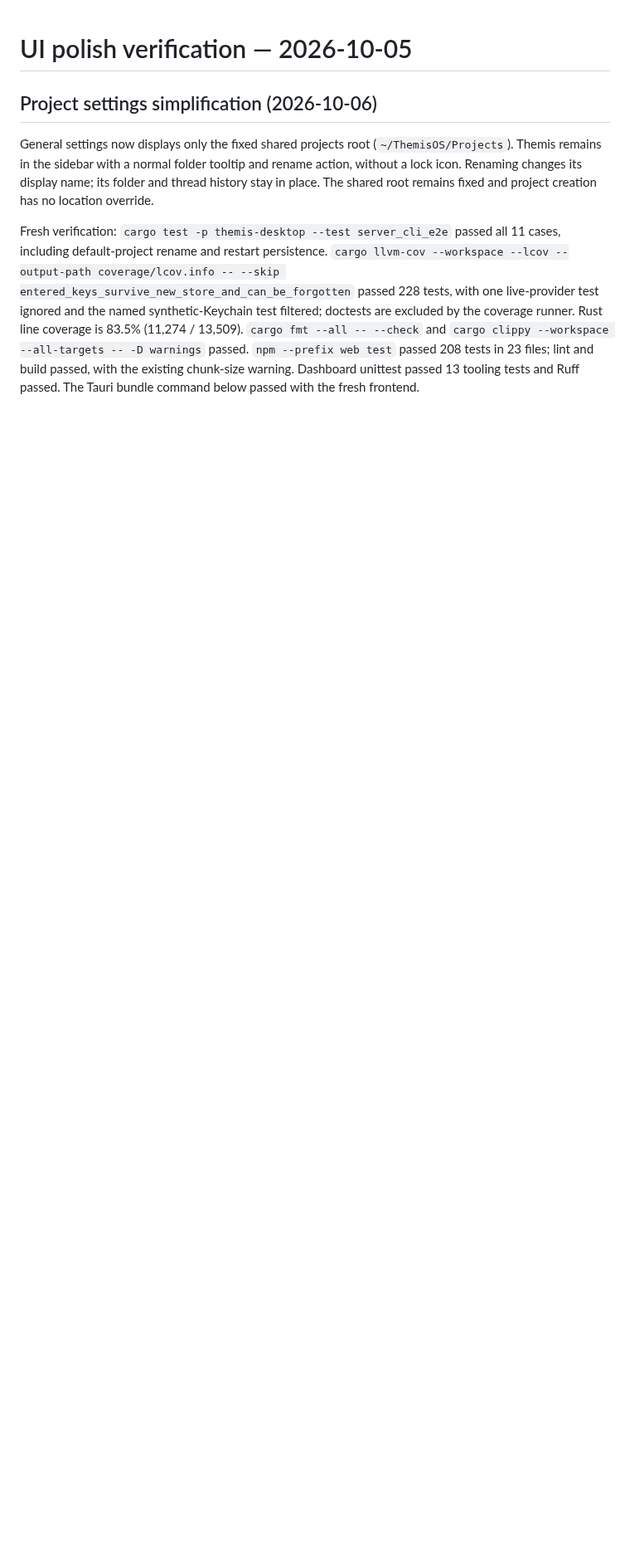
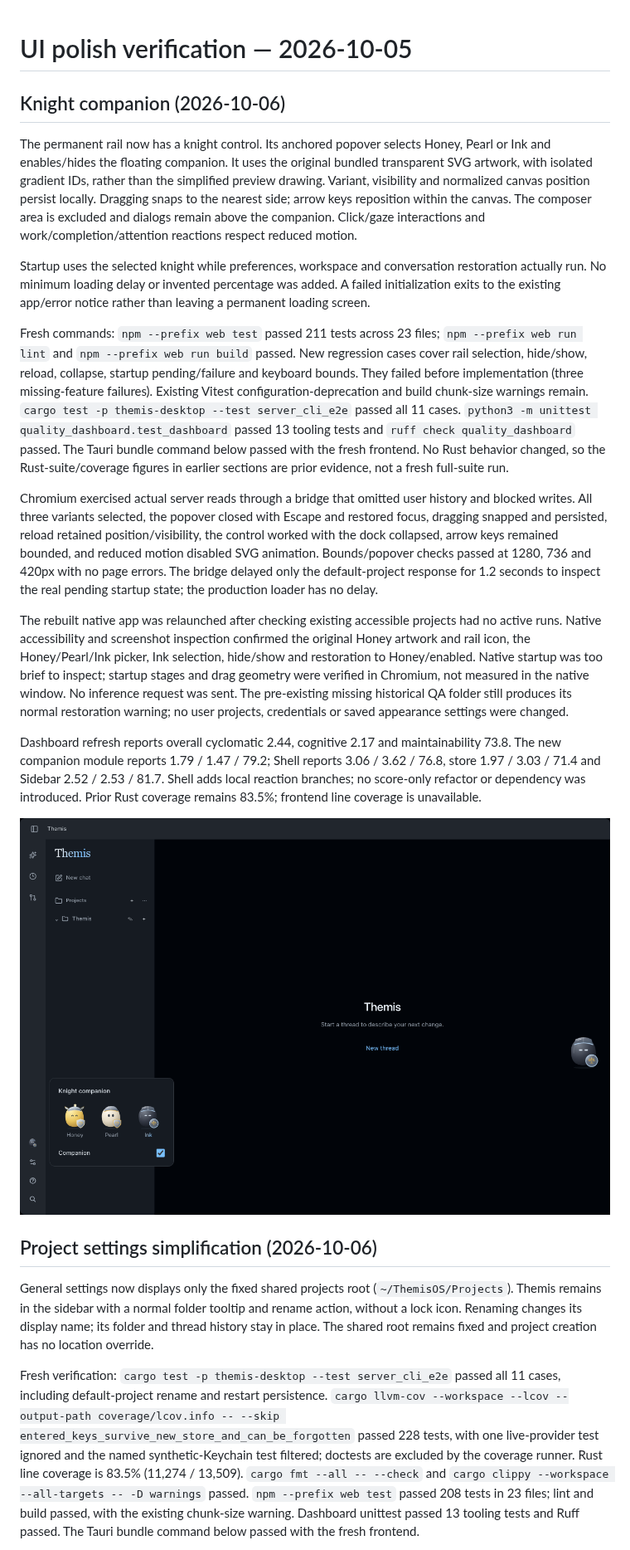
Before and after one commit to elseform-tech/Themis, a Markdown page: docs/ui-polish-verification.md, the part around the change. Shown at 83% size. Rendered like a GitHub page; pictures changed too: docs/images/knight-companion-controls.png (added); blank space fills up the shorter version.

Commit message:
feat: add original knight loading and rail companion controls

```diff
--- a/docs/ui-polish-verification.md
+++ b/docs/ui-polish-verification.md
@@ -1,4 +1,20 @@
 # UI polish verification — 2026-10-05
+
+## Knight companion (2026-10-06)
+
+The permanent rail now has a knight control. Its anchored popover selects Honey, Pearl or Ink and enables/hides the floating companion. It uses the original bundled transparent SVG artwork, with isolated gradient IDs, rather than the simplified preview drawing. Variant, visibility and normalized canvas position persist locally. Dragging snaps to the nearest side; arrow keys reposition within the canvas. The composer area is excluded and dialogs remain above the companion. Click/gaze interactions and work/completion/attention reactions respect reduced motion.
+
+Startup uses the selected knight while preferences, workspace and conversation restoration actually run. No minimum loading delay or invented percentage was added. A failed initialization exits to the existing app/error notice rather than leaving a permanent loading screen.
+
+Fresh commands: `npm --prefix web test` passed 211 tests across 23 files; `npm --prefix web run lint` and `npm --prefix web run build` passed. New regression cases cover rail selection, hide/show, reload, collapse, startup pending/failure and keyboard bounds. They failed before implementation (three missing-feature failures). Existing Vitest configuration-deprecation and build chunk-size warnings remain. `cargo test -p themis-desktop --test server_cli_e2e` passed all 11 cases. `python3 -m unittest quality_dashboard.test_dashboard` passed 13 tooling tests and `ruff check quality_dashboard` passed. The Tauri bundle command below passed with the fresh frontend. No Rust behavior changed, so the Rust-suite/coverage figures in earlier sections are prior evidence, not a fresh full-suite run.
+
+Chromium exercised actual server reads through a bridge that omitted user history and blocked writes. All three variants selected, the popover closed with Escape and restored focus, dragging snapped and persisted, reload retained position/visibility, the control worked with the dock collapsed, arrow keys remained bounded, and reduced motion disabled SVG animation. Bounds/popover checks passed at 1280, 736 and 420px with no page errors. The bridge delayed only the default-project response for 1.2 seconds to inspect the real pending startup state; the production loader has no delay.
+
+The rebuilt native app was relaunched after checking existing accessible projects had no active runs. Native accessibility and screenshot inspection confirmed the original Honey artwork and rail icon, the Honey/Pearl/Ink picker, Ink selection, hide/show and restoration to Honey/enabled. Native startup was too brief to inspect; startup stages and drag geometry were verified in Chromium, not measured in the native window. No inference request was sent. The pre-existing missing historical QA folder still produces its normal restoration warning; no user projects, credentials or saved appearance settings were changed.
+
+Dashboard refresh reports overall cyclomatic 2.44, cognitive 2.17 and maintainability 73.8. The new companion module reports 1.79 / 1.47 / 79.2; Shell reports 3.06 / 3.62 / 76.8, store 1.97 / 3.03 / 71.4 and Sidebar 2.52 / 2.53 / 81.7. Shell adds local reaction branches; no score-only refactor or dependency was introduced. Prior Rust coverage remains 83.5%; frontend line coverage is unavailable.
+
+![Original knights and rail controls](images/knight-companion-controls.png)
 
 ## Project settings simplification (2026-10-06)
 
```
Also changed, not shown: docs/appearance.md (+6 -0 lines), docs/ui-rules.md (+3 -1 lines), 7 other files.
